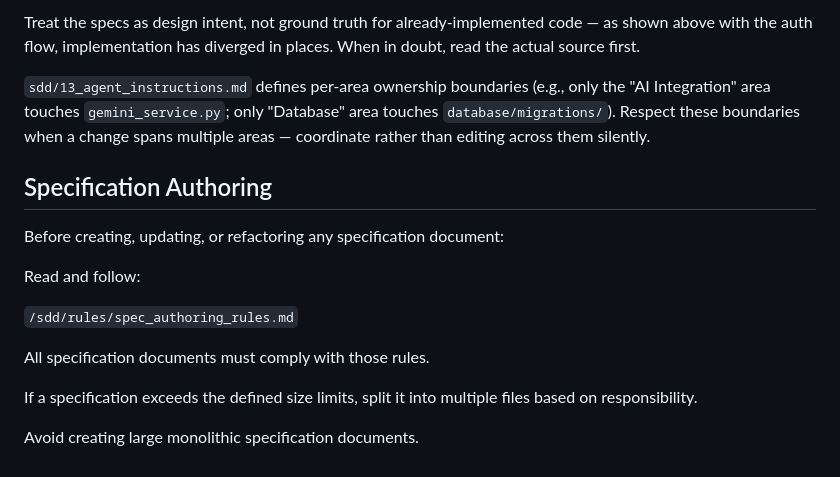
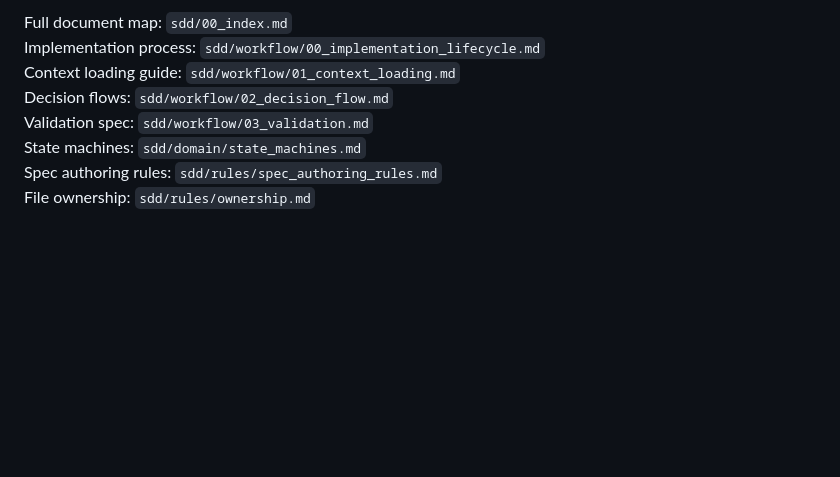
Before and after one commit to 8848man/sentinel_mvp, a Markdown page: CLAUDE.md, the part around one of its changes. Drawn GitHub-style; blank space fills up the shorter version.

```diff
--- a/CLAUDE.md
+++ b/CLAUDE.md
@@ -120,18 +87,8 @@ This repo is spec-driven — `sdd/00_index.md` is the master index. Before chang
-Treat the specs as design intent, not ground truth for already-implemented code — as shown above with the auth flow, implementation has diverged in places. When in doubt, read the actual source first.
-
-`sdd/13_agent_instructions.md` defines per-area ownership boundaries (e.g., only the "AI Integration" area touches `gemini_service.py`; only "Database" area touches `database/migrations/`). Respect these boundaries when a change spans multiple areas — coordinate rather than editing across them silently.
-
-## Specification Authoring
-
-Before creating, updating, or refactoring any specification document:
-
-Read and follow:
-
-`/sdd/rules/spec_authoring_rules.md`
-
-All specification documents must comply with those rules.
-
-If a specification exceeds the defined size limits,
-split it into multiple files based on responsibility.
-
-Avoid creating large monolithic specification documents.
+Full document map: `sdd/00_index.md`
+Implementation process: `sdd/workflow/00_implementation_lifecycle.md`
+Context loading guide: `sdd/workflow/01_context_loading.md`
+Decision flows: `sdd/workflow/02_decision_flow.md`
+Validation spec: `sdd/workflow/03_validation.md`
+State machines: `sdd/domain/state_machines.md`
+Spec authoring rules: `sdd/rules/spec_authoring_rules.md`
+File ownership: `sdd/rules/ownership.md`
```
Also changed, not shown: other parts of CLAUDE.md (+45 -78 lines).
